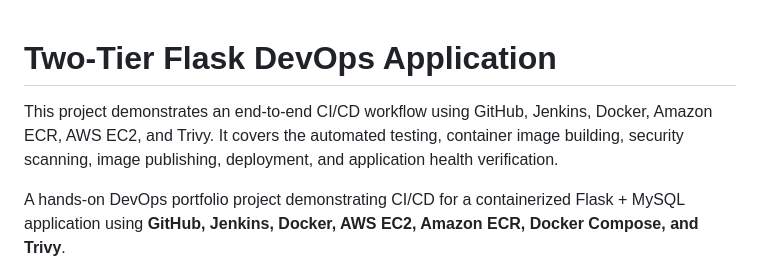
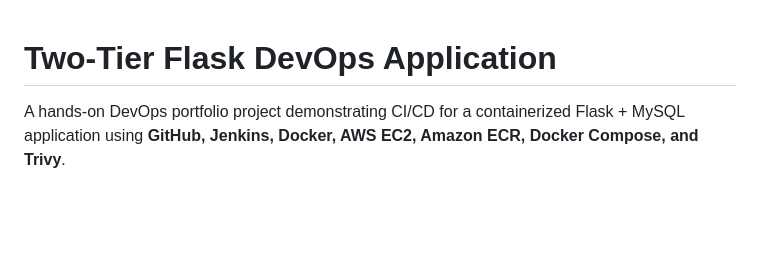
Before and after one commit to mrinalparth16/Two-tier-flask-app, a Markdown page: README.md, the part around the change. Rendered like a GitHub page; blank space fills up the shorter version.

```diff
--- a/README.md
+++ b/README.md
@@ -1,6 +1,4 @@
 # Two-Tier Flask DevOps Application
-
-This project demonstrates an end-to-end CI/CD workflow using GitHub, Jenkins, Docker, Amazon ECR, AWS EC2, and Trivy. It covers the automated testing, container image building, security scanning, image publishing, deployment, and application health verification.
 
 A hands-on DevOps portfolio project demonstrating CI/CD for a containerized Flask + MySQL application using **GitHub, Jenkins, Docker, AWS EC2, Amazon ECR, Docker Compose, and Trivy**.
 
```
